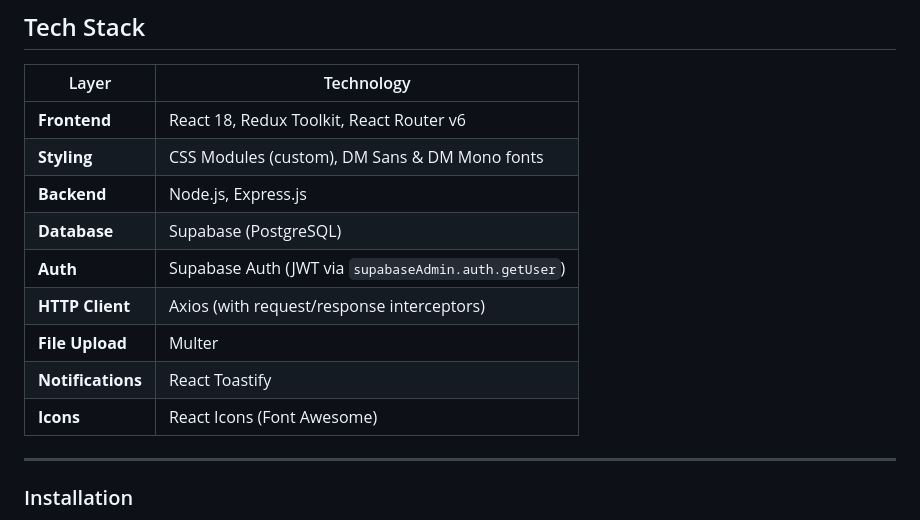
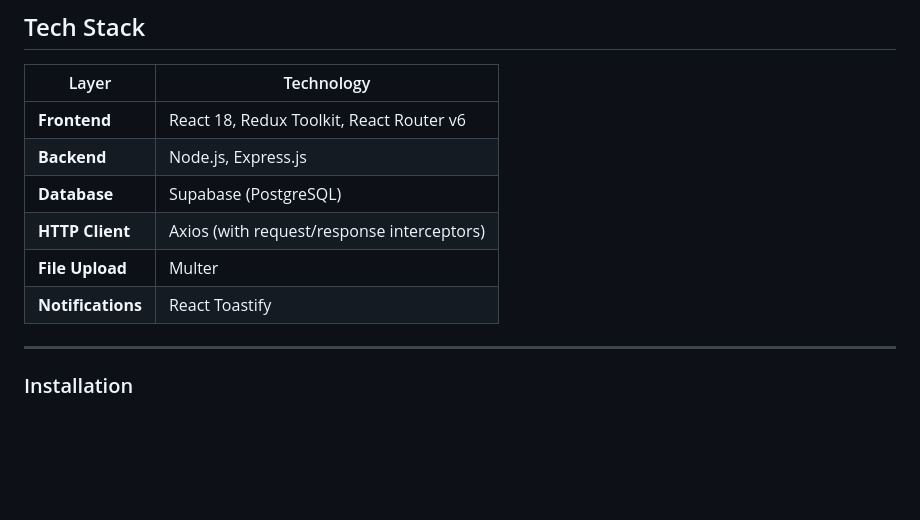
Before and after one commit to ILikeSaltedEgg/CanteenOrderingSystem, a Markdown page: README.md, the part around the change. GitHub-like rendering; blank space fills up the shorter version.

Commit message:
Update README with project details and installation steps

```diff
--- a/README.md
+++ b/README.md
@@ -47,14 +47,11 @@ Canteen administrators get a dedicated dashboard to manage food items, monitor i
 | Layer | Technology |
 |---|---|
 | **Frontend** | React 18, Redux Toolkit, React Router v6 |
-| **Styling** | CSS Modules (custom), DM Sans & DM Mono fonts |
 | **Backend** | Node.js, Express.js |
 | **Database** | Supabase (PostgreSQL) |
-| **Auth** | Supabase Auth (JWT via `supabaseAdmin.auth.getUser`) |
 | **HTTP Client** | Axios (with request/response interceptors) |
 | **File Upload** | Multer |
 | **Notifications** | React Toastify |
-| **Icons** | React Icons (Font Awesome) |
 
 ---
 
```
